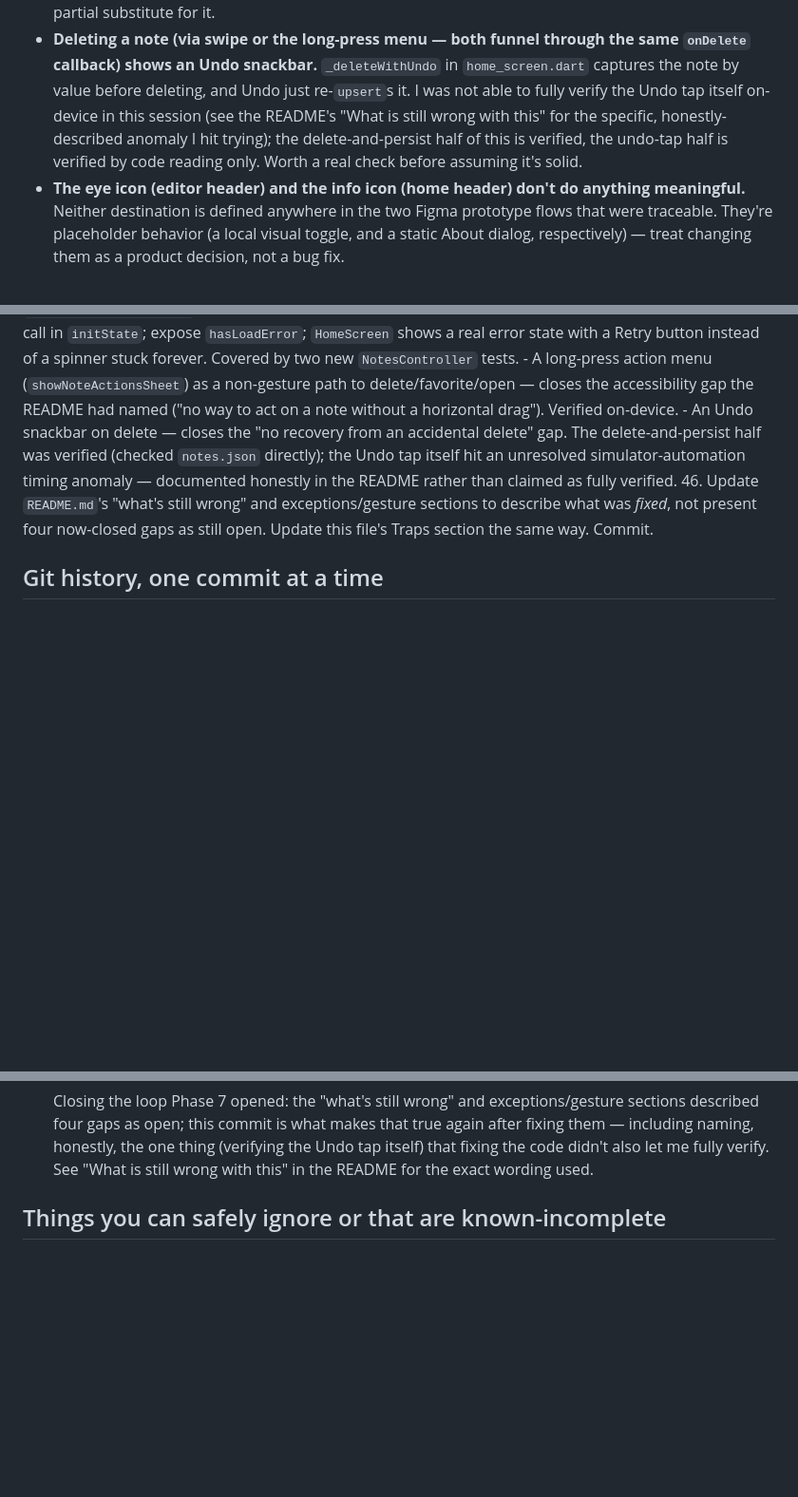
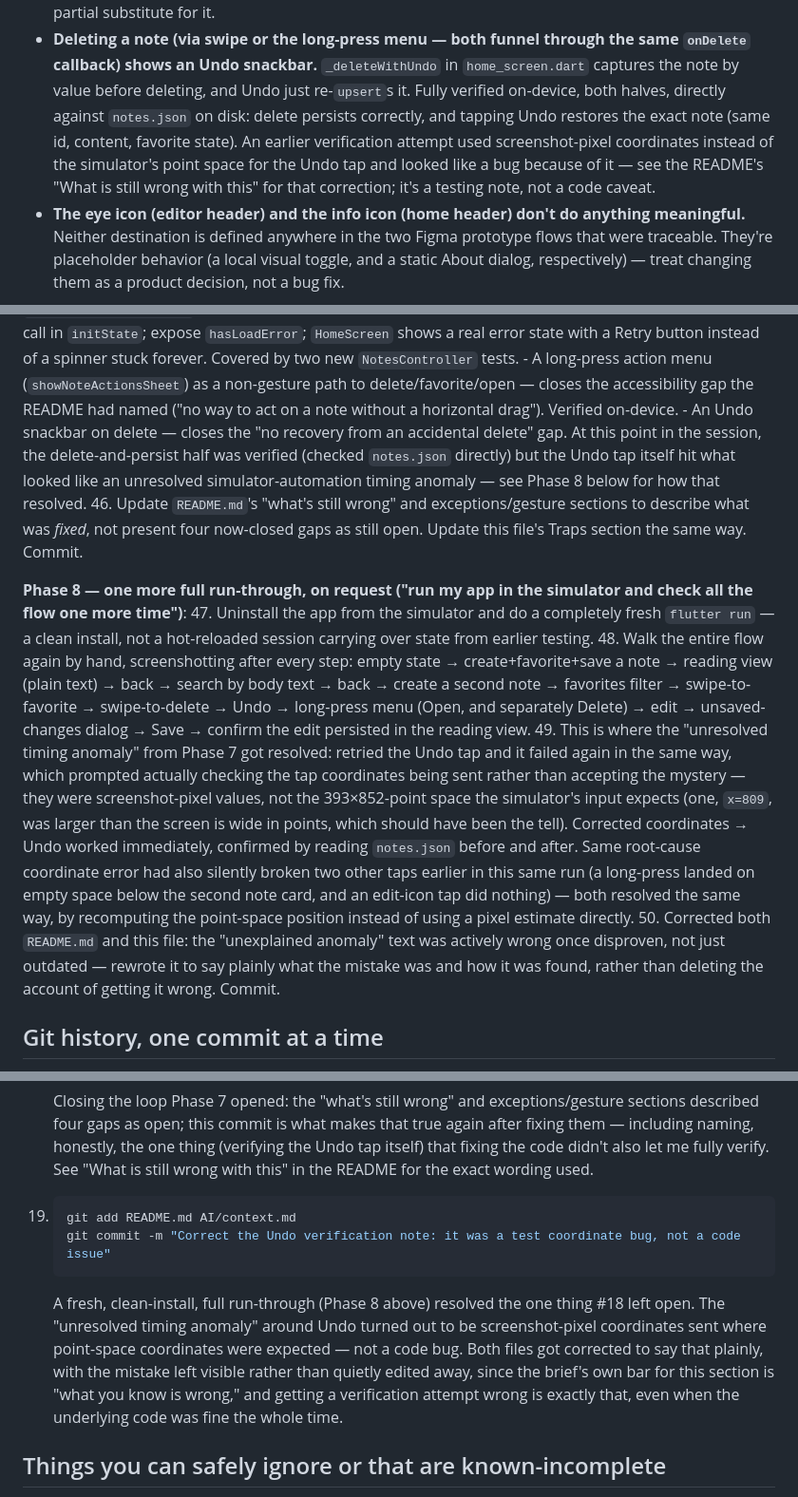
Before and after one commit to araqelyankaren99/task_application, a Markdown page: AI/context.md, 3 parts joined by grey strips. Shown at 95% size. GitHub-like rendering; blank space fills up the shorter version.

````diff
--- a/AI/context.md
+++ b/AI/context.md
@@ -170,12 +170,14 @@ listening to `NotesScope.of(context)`. No screen ever touches
 - **Deleting a note (via swipe or the long-press menu — both funnel
   through the same `onDelete` callback) shows an Undo snackbar.**
   `_deleteWithUndo` in `home_screen.dart` captures the note by value
-  before deleting, and Undo just re-`upsert`s it. I was not able to fully
-  verify the Undo tap itself on-device in this session (see the README's
-  "What is still wrong with this" for the specific, honestly-described
-  anomaly I hit trying); the delete-and-persist half of this is verified,
-  the undo-tap half is verified by code reading only. Worth a real check
-  before assuming it's solid.
+  before deleting, and Undo just re-`upsert`s it. Fully verified
+  on-device, both halves, directly against `notes.json` on disk: delete
+  persists correctly, and tapping Undo restores the exact note (same id,
+  content, favorite state). An earlier verification attempt used
+  screenshot-pixel coordinates instead of the simulator's point space for
+  the Undo tap and looked like a bug because of it — see the README's
+  "What is still wrong with this" for that correction; it's a testing
+  note, not a code caveat.
 - **The eye icon (editor header) and the info icon (home header) don't do
   anything meaningful.** Neither destination is defined anywhere in the
   two Figma prototype flows that were traceable. They're placeholder
@@ -462,14 +464,45 @@ the gesture-arena resolution in full):
       README had named ("no way to act on a note without a horizontal
       drag"). Verified on-device.
     - An Undo snackbar on delete — closes the "no recovery from an
-      accidental delete" gap. The delete-and-persist half was verified
-      (checked `notes.json` directly); the Undo tap itself hit an
-      unresolved simulator-automation timing anomaly — documented
-      honestly in the README rather than claimed as fully verified.
+      accidental delete" gap. At this point in the session, the
+      delete-and-persist half was verified (checked `notes.json`
+      directly) but the Undo tap itself hit what looked like an
+      unresolved simulator-automation timing anomaly — see Phase 8 below
+      for how that resolved.
 46. Update `README.md`'s "what's still wrong" and exceptions/gesture
     sections to describe what was *fixed*, not present four now-closed
     gaps as still open. Update this file's Traps section the same way.
     Commit.
+
+**Phase 8 — one more full run-through, on request ("run my app in the
+simulator and check all the flow one more time")**:
+47. Uninstall the app from the simulator and do a completely fresh
+    `flutter run` — a clean install, not a hot-reloaded session carrying
+    over state from earlier testing.
+48. Walk the entire flow again by hand, screenshotting after every step:
+    empty state → create+favorite+save a note → reading view (plain
+    text) → back → search by body text → back → create a second note →
+    favorites filter → swipe-to-favorite → swipe-to-delete → Undo →
+    long-press menu (Open, and separately Delete) → edit → unsaved-
+    changes dialog → Save → confirm the edit persisted in the reading
+    view.
+49. This is where the "unresolved timing anomaly" from Phase 7 got
+    resolved: retried the Undo tap and it failed again in the same way,
+    which prompted actually checking the tap coordinates being sent
+    rather than accepting the mystery — they were screenshot-pixel
+    values, not the 393×852-point space the simulator's input expects
+    (one, `x=809`, was larger than the screen is wide in points, which
+    should have been the tell). Corrected coordinates → Undo worked
+    immediately, confirmed by reading `notes.json` before and after.
+    Same root-cause coordinate error had also silently broken two other
+    taps earlier in this same run (a long-press landed on empty space
+    below the second note card, and an edit-icon tap did nothing) —
+    both resolved the same way, by recomputing the point-space position
+    instead of using a pixel estimate directly.
+50. Corrected both `README.md` and this file: the "unexplained anomaly"
+    text was actively wrong once disproven, not just outdated — rewrote
+    it to say plainly what the mistake was and how it was found, rather
+    than deleting the account of getting it wrong. Commit.
 
 ## Git history, one commit at a time
 
@@ -669,6 +702,20 @@ way that didn't compile.
     the code didn't also let me fully verify. See "What is still wrong
     with this" in the README for the exact wording used.
 
+19. ```bash
+    git add README.md AI/context.md
+    git commit -m "Correct the Undo verification note: it was a test coordinate bug, not a code issue"
+    ```
+    A fresh, clean-install, full run-through (Phase 8 above) resolved
+    the one thing #18 left open. The "unresolved timing anomaly" around
+    Undo turned out to be screenshot-pixel coordinates sent where
+    point-space coordinates were expected — not a code bug. Both files
+    got corrected to say that plainly, with the mistake left visible
+    rather than quietly edited away, since the brief's own bar for this
+    section is "what you know is wrong," and getting a verification
+    attempt wrong is exactly that, even when the underlying code was
+    fine the whole time.
+
 ## Things you can safely ignore or that are known-incomplete
 
 See the README's "What is still wrong with this" section for the full,
````
Also changed, not shown: README.md (+24 -23 lines).
